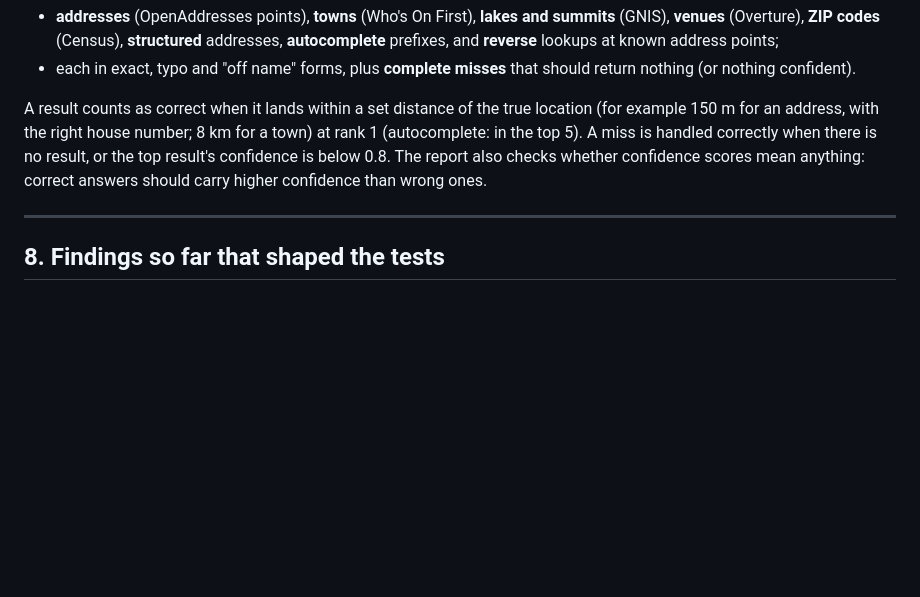
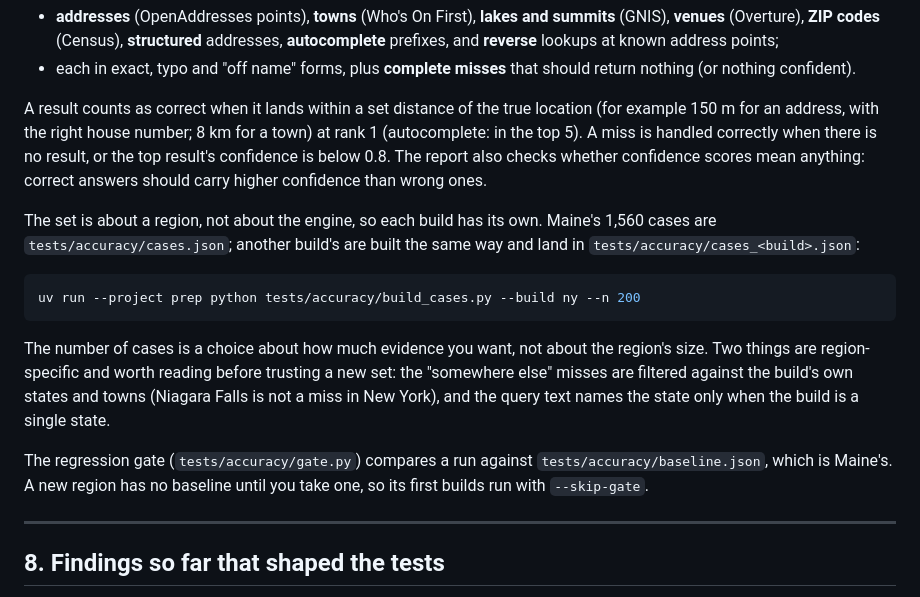
Before and after one commit to johnzastrow/pgeo, a Markdown page: docs/TESTING_GUIDE.md, the part around the change. Drawn GitHub-style; blank space fills up the shorter version.

Commit message:
Say which documents are about Maine and which are about any region
REBUILD.md rebuilds Maine, because that is what the report measures and what the Pelias half
of the comparison needs; GETTING_STARTED.md is the same sequence for any region, without
Pelias. TESTING_GUIDE.md now says that an accuracy set is a fact about a region, how to build
one for another, and that the regression gate's baseline is Maine's - so a new region's first
builds run without it and that is not a shortcut, it is an accurate statement that nothing has
been compared yet.

Co-Authored-By: Claude Opus 5 (1M context) <noreply@anthropic.com>

````diff
--- a/docs/TESTING_GUIDE.md
+++ b/docs/TESTING_GUIDE.md
@@ -139,6 +139,23 @@ example 150 m for an address, with the right house number; 8 km for a town) at r
 top result's confidence is below 0.8. The report also checks whether confidence scores
 mean anything: correct answers should carry higher confidence than wrong ones.
 
+The set is about a region, not about the engine, so each build has its own. Maine's 1,560
+cases are `tests/accuracy/cases.json`; another build's are built the same way and land in
+`tests/accuracy/cases_<build>.json`:
+
+```bash
+uv run --project prep python tests/accuracy/build_cases.py --build ny --n 200
+```
+
+The number of cases is a choice about how much evidence you want, not about the region's size.
+Two things are region-specific and worth reading before trusting a new set: the "somewhere
+else" misses are filtered against the build's own states and towns (Niagara Falls is not a
+miss in New York), and the query text names the state only when the build is a single state.
+
+The regression gate (`tests/accuracy/gate.py`) compares a run against
+`tests/accuracy/baseline.json`, which is Maine's. A new region has no baseline until you take
+one, so its first builds run with `--skip-gate`.
+
 ---
 
 ## 8. Findings so far that shaped the tests
````
Also changed, not shown: docs/REBUILD.md (+9 -0 lines).
